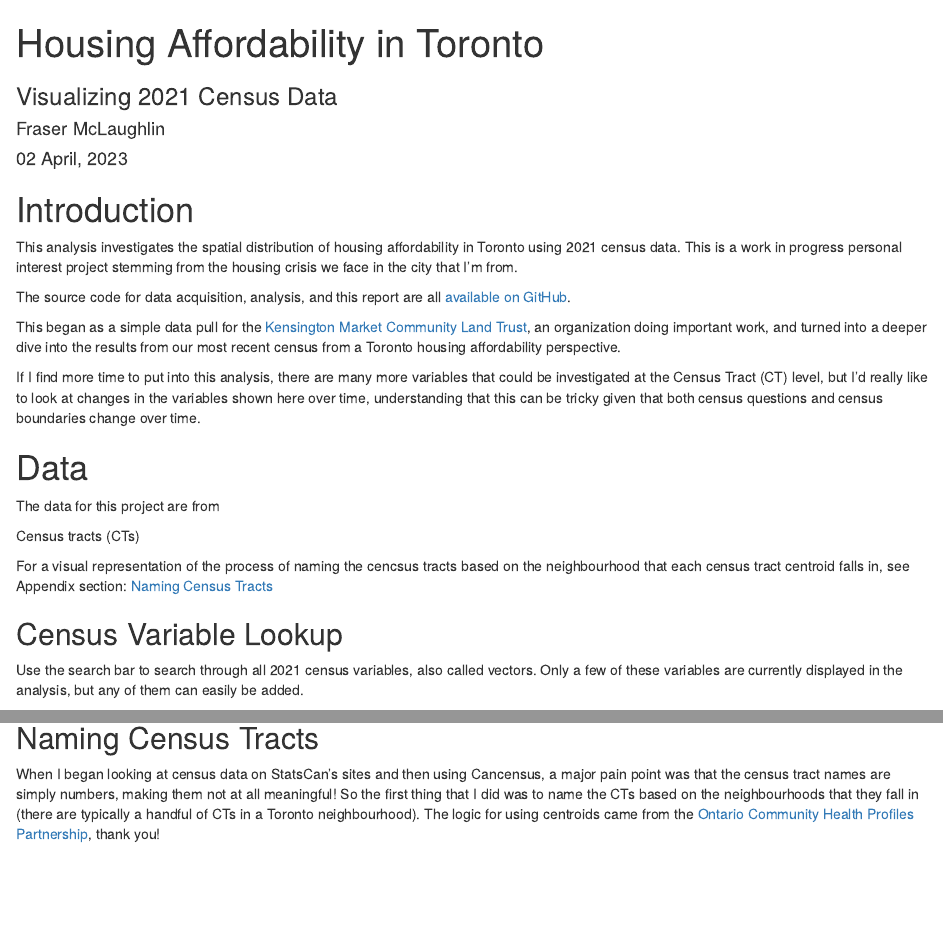
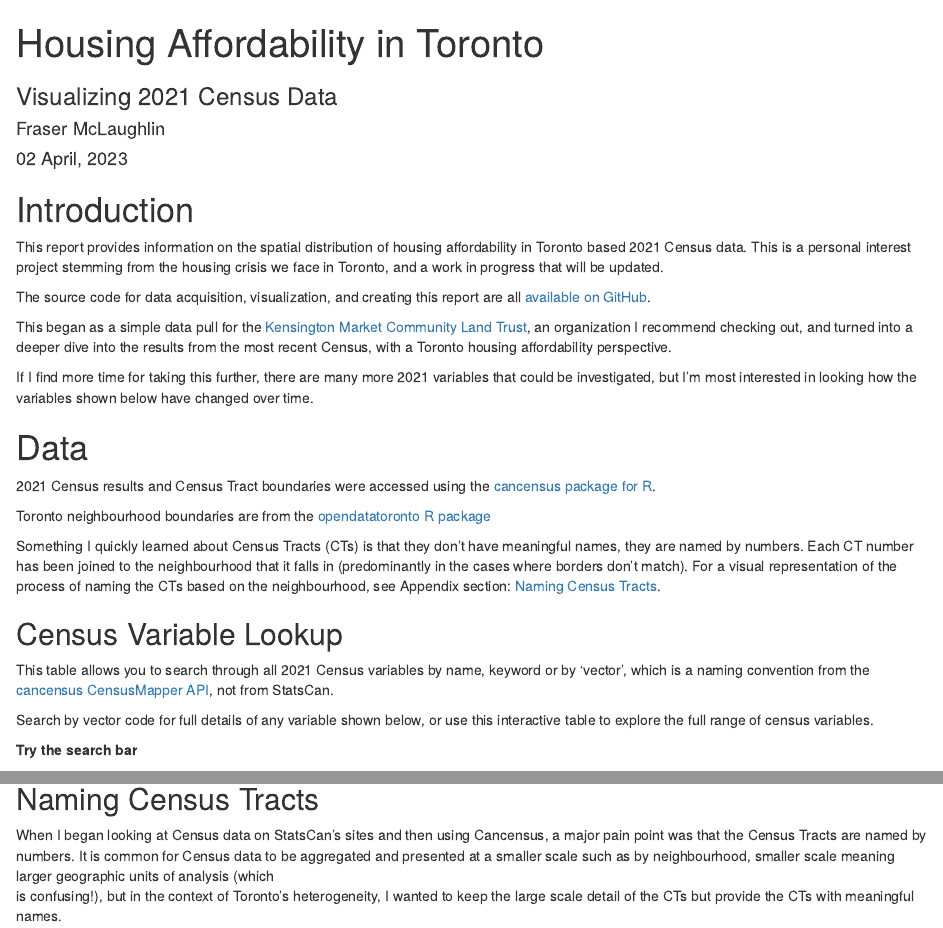
Before and after one commit to frasemcl/kensignton-market, an R Markdown document (5-report.Rmd): the page in a window 1100 px wide, from its top, and a second part further down, joined at a grey line. Rendered offline with R 4.5, knitr and Pandoc, with nearby package versions; some code elsewhere in the file could not run offline.

Commit message:
final touches on report text

````diff
--- a/5-report.Rmd
+++ b/5-report.Rmd
@@ -58,39 +54,46 @@ pacman::p_load(
 
 # Introduction
 
-This analysis investigates the spatial distribution of housing affordability in
-Toronto using 2021 census data. This is a work in progress personal interest
-project stemming from the housing crisis we face in the city that I'm from.
+This report provides information on the spatial distribution of housing affordability in
+Toronto based 2021 Census data. This is a personal interest
+project stemming from the housing crisis we face in Toronto, and a work in progress
+that will be updated.
 
-The source code for data acquisition, analysis, and this report are
+The source code for data acquisition, visualization, and creating this report are
 all [available on GitHub](https://github.com/frasemcl/kensignton-market).
 
 This began as a simple data pull for the
 [Kensington Market Community Land Trust](https://kmclt.ca/), an organization
-doing important work, and turned into a deeper dive into the results from our
-most recent census from a Toronto housing affordability perspective.
+I recommend checking out, and turned into a deeper dive into the results from the
+most recent Census, with a Toronto housing affordability perspective.
 
-If I find more time to put into this analysis, there are many more variables that
-could be investigated at the Census Tract (CT) level, but I'd really like to look
-at changes in the variables shown here over time, understanding that this can be
-tricky given that both census questions and census boundaries change over time.
+If I find more time for taking this further, there are many more 2021 variables
+that could be investigated, but I'm most interested in looking how the variables
+shown below have changed over time.
 
 
 # Data
 
-The data for this project are from
+2021 Census results and Census Tract boundaries were accessed using the
+[cancensus package for R](https://mountainmath.github.io/cancensus/).
 
-Census tracts (CTs)
+Toronto neighbourhood boundaries are from the [opendatatoronto R package](https://cran.r-project.org/web/packages/opendatatoronto/index.html)
 
-
-For a visual representation of the process of naming the cencsus tracts based
-on the neighbourhood that each census tract centroid falls in, see Appendix
-section: [Naming Census Tracts](#naming-cts)
+Something I quickly learned about Census Tracts (CTs) is that they don't have
+meaningful names, they are named by numbers. Each CT number has been joined to
+the neighbourhood that it falls in (predominantly in the cases where borders
+don't match). For a visual representation of the process of naming the CTs based
+on the neighbourhood, see Appendix section: [Naming Census Tracts](#naming-cts).
 
 ## Census Variable Lookup
-Use the search bar to search through all 2021 census variables, also called vectors.
-Only a few of these variables are currently displayed in the analysis, but any of them
-can easily be added.
+This table allows you to search through all 2021 Census variables by name,
+keyword or by 'vector', which is a naming convention from the [cancensus CensusMapper API](https://mountainmath.github.io/cancensus/articles/data_discovery.html), not
+from StatsCan.
+
+Search by vector code for full details of any variable shown below, or use this
+interactive table to explore the full range of census variables.
+
+**Try the search bar**
 ```{r, warning=FALSE,echo=FALSE}
 table_var_lookup
 ```
@@ -185,8 +205,9 @@ interactive_histogram
 
 ## Naming Census Tracts{#naming-cts}
 
-When I began looking at census data on StatsCan's sites and then using Cancensus,
-a major pain point was that the census tract names are simply numbers, making them
-not at all meaningful! So the first thing that I did was to name the CTs based on
-the neighbourhoods that they fall in (there are typically a handful of CTs in a
-Toronto neighbourhood). The logic for using centroids came from the [Ontario Community Health Profiles Partnership](https://www.ontariohealthprofiles.ca/resourcesON.php#convfiles), thank you!
+When I began looking at Census data on StatsCan's sites and then using Cancensus,
+a major pain point was that the Census Tracts are named by numbers. It is common
+for Census data to be aggregated and presented at a smaller scale such as
+by neighbourhood, smaller scale meaning larger geographic units of analysis (which
+is confusing!), but in the context of Toronto's heterogeneity, I wanted to keep
+the large scale detail of the CTs but provide the CTs with meaningful names.
````
Also changed, not shown: 5-report.Rmd (55 more changed lines).
